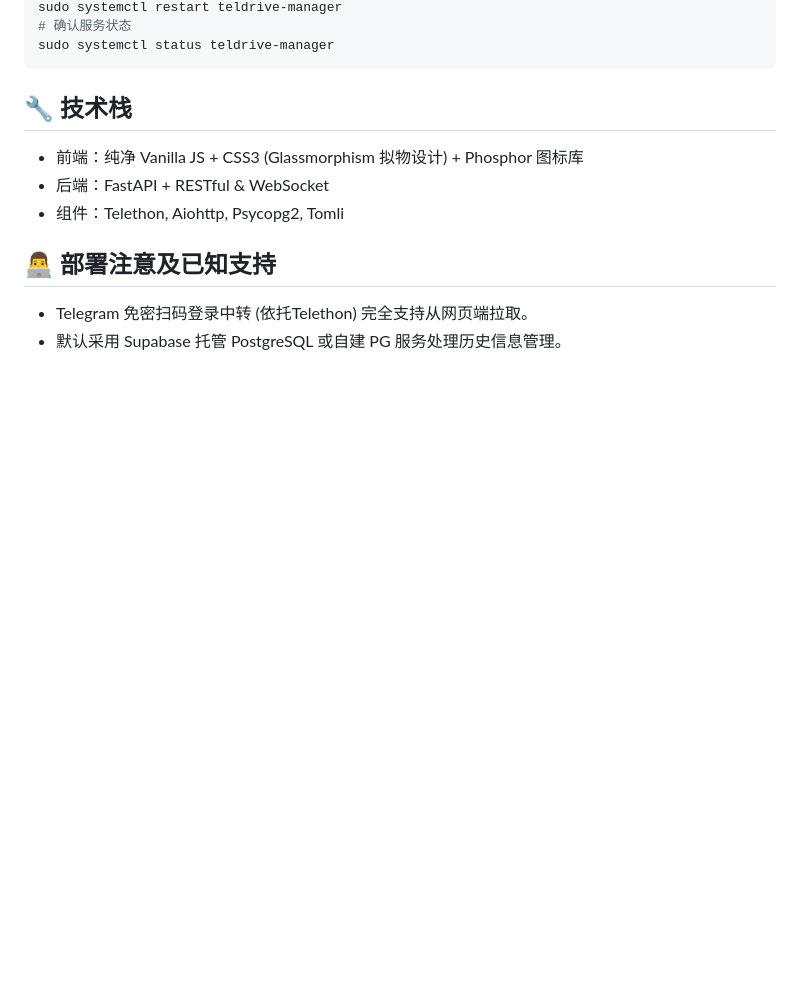
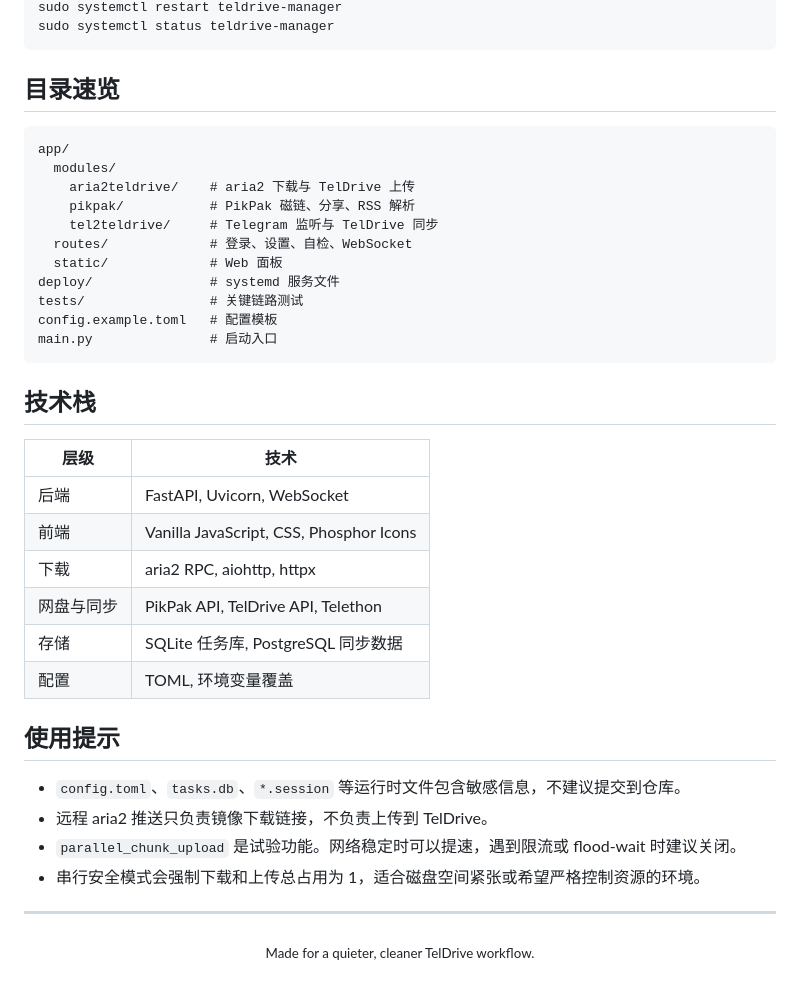
Before and after one commit to MengStar-L/TelDriveManager, a Markdown page: README.md, the part around one of its changes. GitHub-like rendering; blank space fills up the shorter version.

````diff
--- a/README.md
+++ b/README.md
@@ -72,13 +184,43 @@ pip install -r requirements.txt
 sudo systemctl restart teldrive-manager
-# 确认服务状态
 sudo systemctl status teldrive-manager
 ```
 
-## 🔧 技术栈
-- 前端：纯净 Vanilla JS + CSS3 (Glassmorphism 拟物设计) + Phosphor 图标库
-- 后端：FastAPI + RESTful & WebSocket
-- 组件：Telethon, Aiohttp, Psycopg2, Tomli
+## 目录速览
 
-## 👨‍💻 部署注意及已知支持
-* Telegram 免密扫码登录中转 (依托Telethon) 完全支持从网页端拉取。
-* 默认采用 Supabase 托管 PostgreSQL 或自建 PG 服务处理历史信息管理。
+```text
+app/
+  modules/
+    aria2teldrive/    # aria2 下载与 TelDrive 上传
+    pikpak/           # PikPak 磁链、分享、RSS 解析
+    tel2teldrive/     # Telegram 监听与 TelDrive 同步
+  routes/             # 登录、设置、自检、WebSocket
+  static/             # Web 面板
+deploy/               # systemd 服务文件
+tests/                # 关键链路测试
+config.example.toml   # 配置模板
+main.py               # 启动入口
+```
+
+## 技术栈
+
+| 层级 | 技术 |
+| --- | --- |
+| 后端 | FastAPI, Uvicorn, WebSocket |
+| 前端 | Vanilla JavaScript, CSS, Phosphor Icons |
+| 下载 | aria2 RPC, aiohttp, httpx |
+| 网盘与同步 | PikPak API, TelDrive API, Telethon |
+| 存储 | SQLite 任务库, PostgreSQL 同步数据 |
+| 配置 | TOML, 环境变量覆盖 |
+
+## 使用提示
+
+- `config.toml`、`tasks.db`、`*.session` 等运行时文件包含敏感信息，不建议提交到仓库。
+- 远程 aria2 推送只负责镜像下载链接，不负责上传到 TelDrive。
+- `parallel_chunk_upload` 是试验功能。网络稳定时可以提速，遇到限流或 flood-wait 时建议关闭。
+- 串行安全模式会强制下载和上传总占用为 1，适合磁盘空间紧张或希望严格控制资源的环境。
+
+---
+
+<p align="center">
+  <sub>Made for a quieter, cleaner TelDrive workflow.</sub>
+</p>
````
Also changed, not shown: other parts of README.md (+148 -36 lines).
